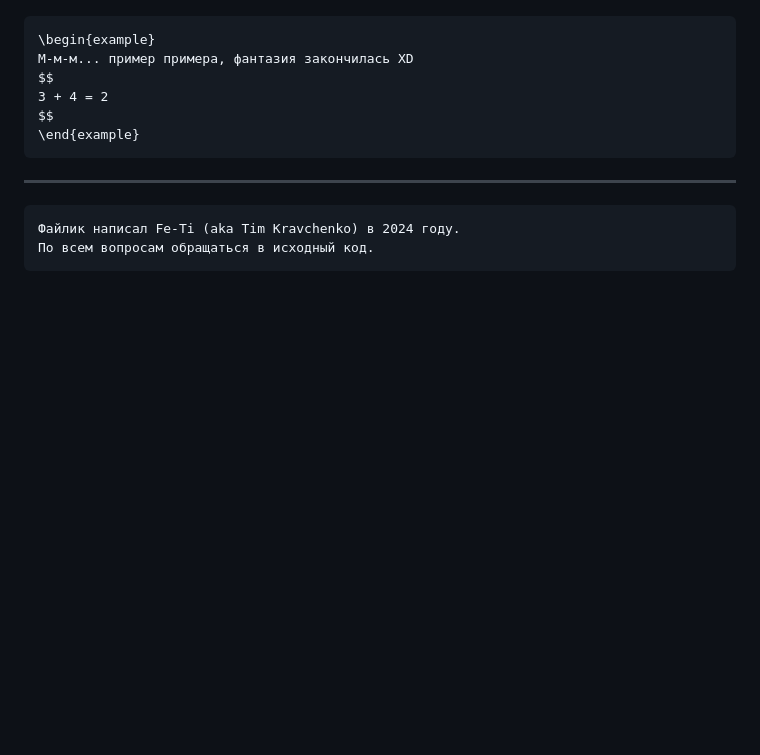
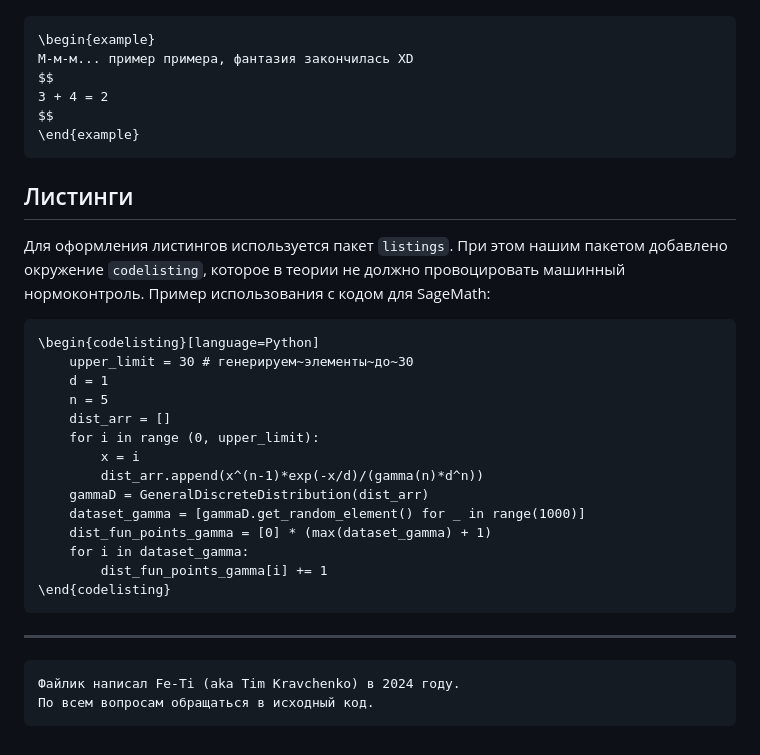
Before and after one commit to CatInCosmicSpace/latex-template, a Markdown page: docs/README.md, the part around one of its changes. Drawn GitHub-style; blank space fills up the shorter version.

Commit message:
Added short info about listings

````diff
--- a/docs/README.md
+++ b/docs/README.md
@@ -214,6 +215,25 @@ $$
 \end{example}
 ```
 
+## Листинги
+Для оформления листингов используется пакет `listings`. При этом нашим пакетом добавлено окружение `codelisting`, которое в теории не должно провоцировать машинный нормоконтроль. Пример использования с кодом для SageMath:
+```latex
+\begin{codelisting}[language=Python]
+	upper_limit = 30 # генерируем~элементы~до~30
+	d = 1
+	n = 5
+	dist_arr = []
+	for i in range (0, upper_limit):
+		x = i
+		dist_arr.append(x^(n-1)*exp(-x/d)/(gamma(n)*d^n))
+	gammaD = GeneralDiscreteDistribution(dist_arr)
+	dataset_gamma = [gammaD.get_random_element() for _ in range(1000)]
+	dist_fun_points_gamma = [0] * (max(dataset_gamma) + 1)
+	for i in dataset_gamma:
+		dist_fun_points_gamma[i] += 1
+\end{codelisting}
+```
+
 ****
 ```
 Файлик написал Fe-Ti (aka Tim Kravchenko) в 2024 году.
````
Also changed, not shown: other parts of docs/README.md (+1 -0 lines).
